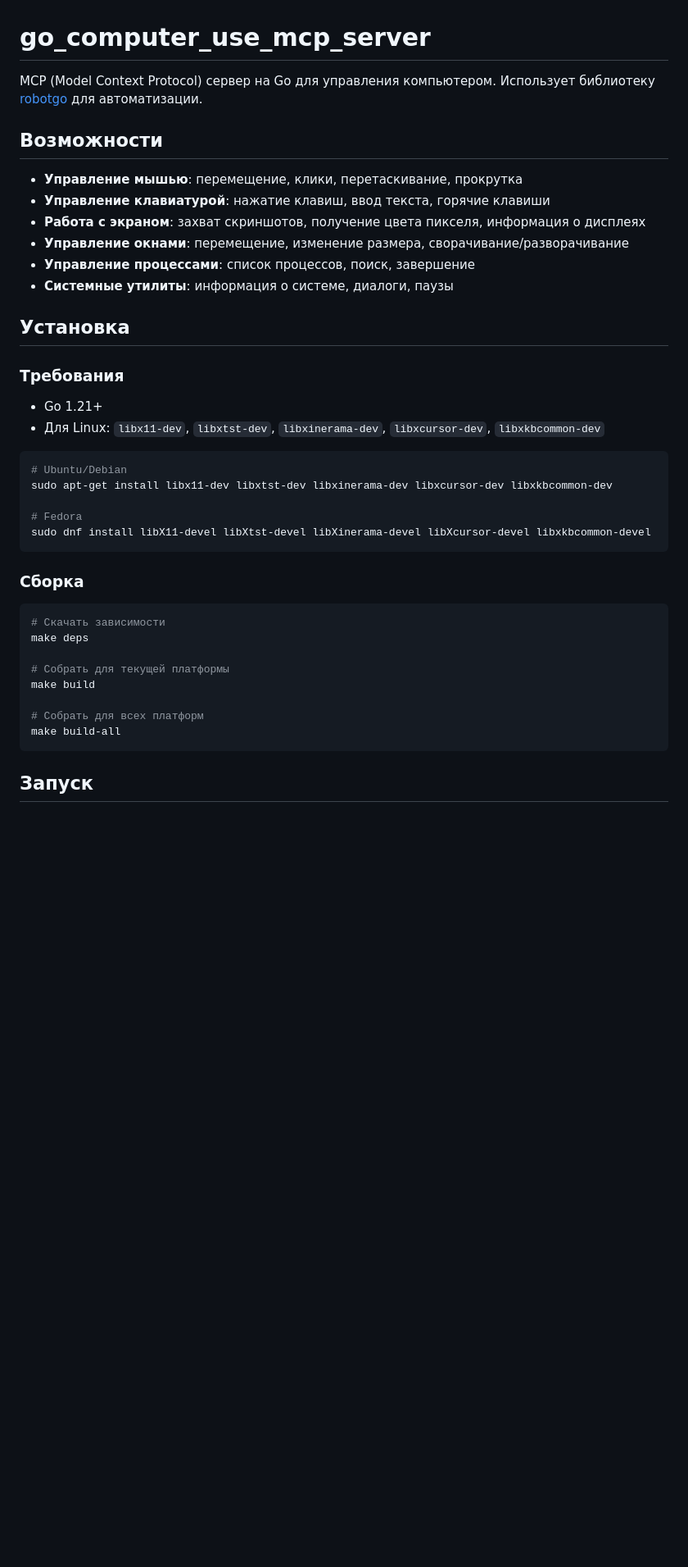
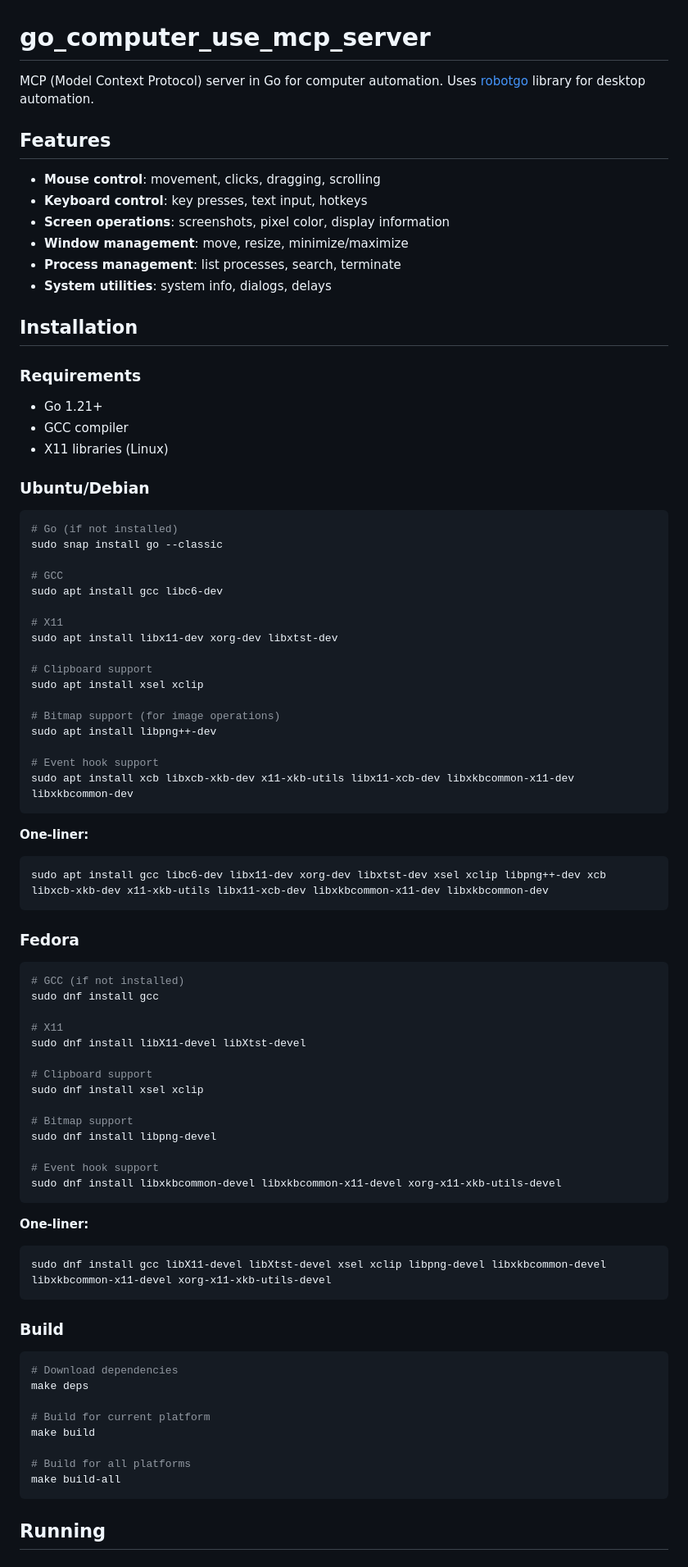
Before and after one commit to hightemp/go_computer_use_mcp_server, a Markdown page: README.md, the part around one of its changes. Shown at 82% size. Rendered like a GitHub page; blank space fills up the shorter version.

````diff
--- a/README.md
+++ b/README.md
@@ -1,43 +1,87 @@
 # go_computer_use_mcp_server
 
-MCP (Model Context Protocol) сервер на Go для управления компьютером. Использует библиотеку [robotgo](https://github.com/hightemp/robotgo) для автоматизации.
+MCP (Model Context Protocol) server in Go for computer automation. Uses [robotgo](https://github.com/hightemp/robotgo) library for desktop automation.
 
-## Возможности
+## Features
 
-- **Управление мышью**: перемещение, клики, перетаскивание, прокрутка
-- **Управление клавиатурой**: нажатие клавиш, ввод текста, горячие клавиши
-- **Работа с экраном**: захват скриншотов, получение цвета пикселя, информация о дисплеях
-- **Управление окнами**: перемещение, изменение размера, сворачивание/разворачивание
-- **Управление процессами**: список процессов, поиск, завершение
-- **Системные утилиты**: информация о системе, диалоги, паузы
+- **Mouse control**: movement, clicks, dragging, scrolling
+- **Keyboard control**: key presses, text input, hotkeys
+- **Screen operations**: screenshots, pixel color, display information
+- **Window management**: move, resize, minimize/maximize
+- **Process management**: list processes, search, terminate
+- **System utilities**: system info, dialogs, delays
 
-## Установка
+## Installation
 
-### Требования
+### Requirements
 
 - Go 1.21+
-- Для Linux: `libx11-dev`, `libxtst-dev`, `libxinerama-dev`, `libxcursor-dev`, `libxkbcommon-dev`
+- GCC compiler
+- X11 libraries (Linux)
+
+### Ubuntu/Debian
 
 ```bash
-# Ubuntu/Debian
-sudo apt-get install libx11-dev libxtst-dev libxinerama-dev libxcursor-dev libxkbcommon-dev
+# Go (if not installed)
+sudo snap install go --classic
 
-# Fedora
-sudo dnf install libX11-devel libXtst-devel libXinerama-devel libXcursor-devel libxkbcommon-devel
+# GCC
+sudo apt install gcc libc6-dev
+
+# X11
+sudo apt install libx11-dev xorg-dev libxtst-dev
+
+# Clipboard support
+sudo apt install xsel xclip
+
+# Bitmap support (for image operations)
+sudo apt install libpng++-dev
+
+# Event hook support
+sudo apt install xcb libxcb-xkb-dev x11-xkb-utils libx11-xcb-dev libxkbcommon-x11-dev libxkbcommon-dev
 ```
 
-### Сборка
+**One-liner:**
+```bash
+sudo apt install gcc libc6-dev libx11-dev xorg-dev libxtst-dev xsel xclip libpng++-dev xcb libxcb-xkb-dev x11-xkb-utils libx11-xcb-dev libxkbcommon-x11-dev libxkbcommon-dev
+```
+
+### Fedora
 
 ```bash
-# Скачать зависимости
+# GCC (if not installed)
+sudo dnf install gcc
+
+# X11
+sudo dnf install libX11-devel libXtst-devel
+
+# Clipboard support
+sudo dnf install xsel xclip
+
+# Bitmap support
+sudo dnf install libpng-devel
+
+# Event hook support
+sudo dnf install libxkbcommon-devel libxkbcommon-x11-devel xorg-x11-xkb-utils-devel
+```
+
+**One-liner:**
+```bash
+sudo dnf install gcc libX11-devel libXtst-devel xsel xclip libpng-devel libxkbcommon-devel libxkbcommon-x11-devel xorg-x11-xkb-utils-devel
+```
+
+### Build
+
+```bash
+# Download dependencies
 make deps
 
-# Собрать для текущей платформы
+# Build for current platform
 make build
 
-# Собрать для всех платформ
+# Build for all platforms
 make build-all
 ```
 
-## Запуск
+## Running
 
````
Also changed, not shown: other parts of README.md (+85 -85 lines).
